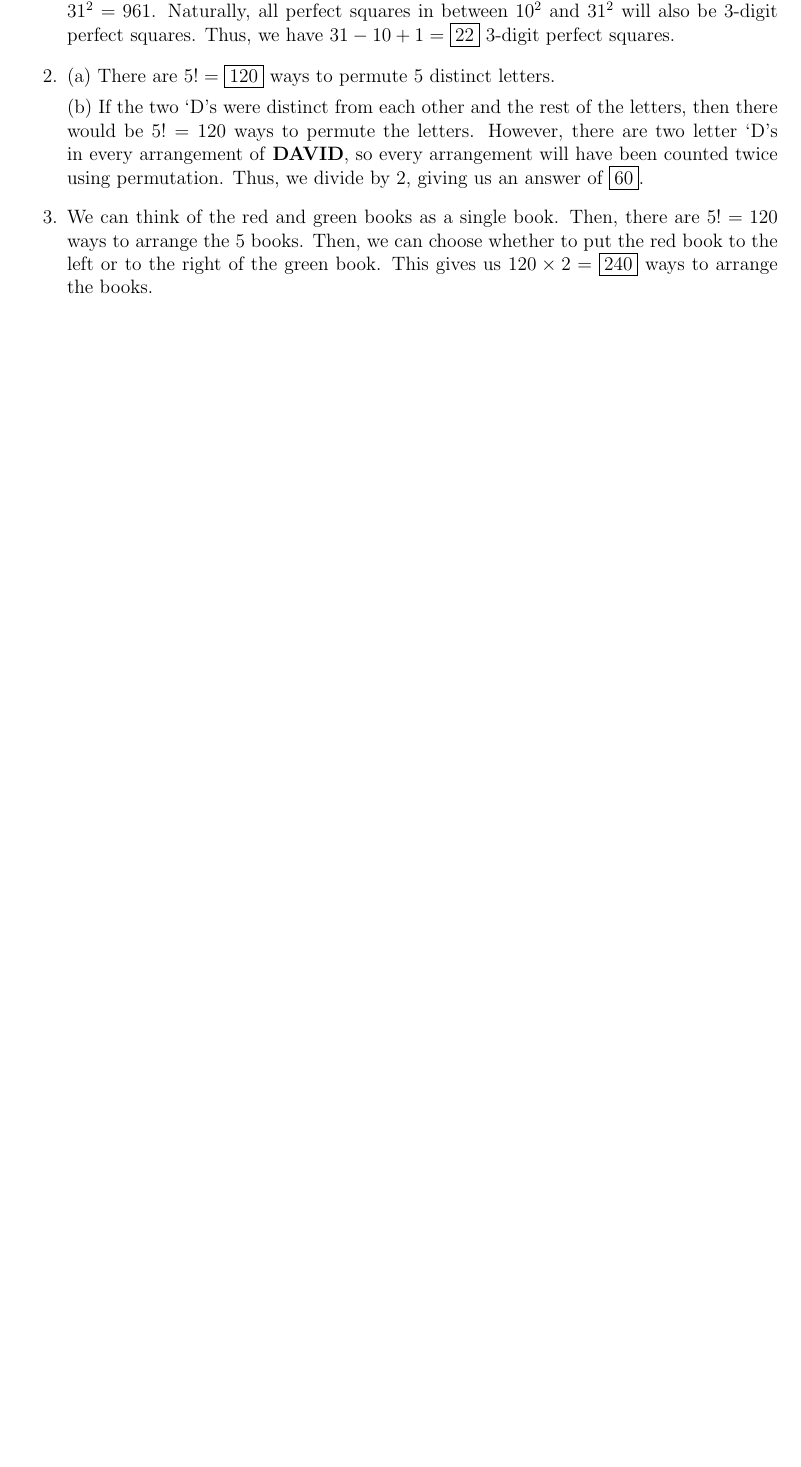
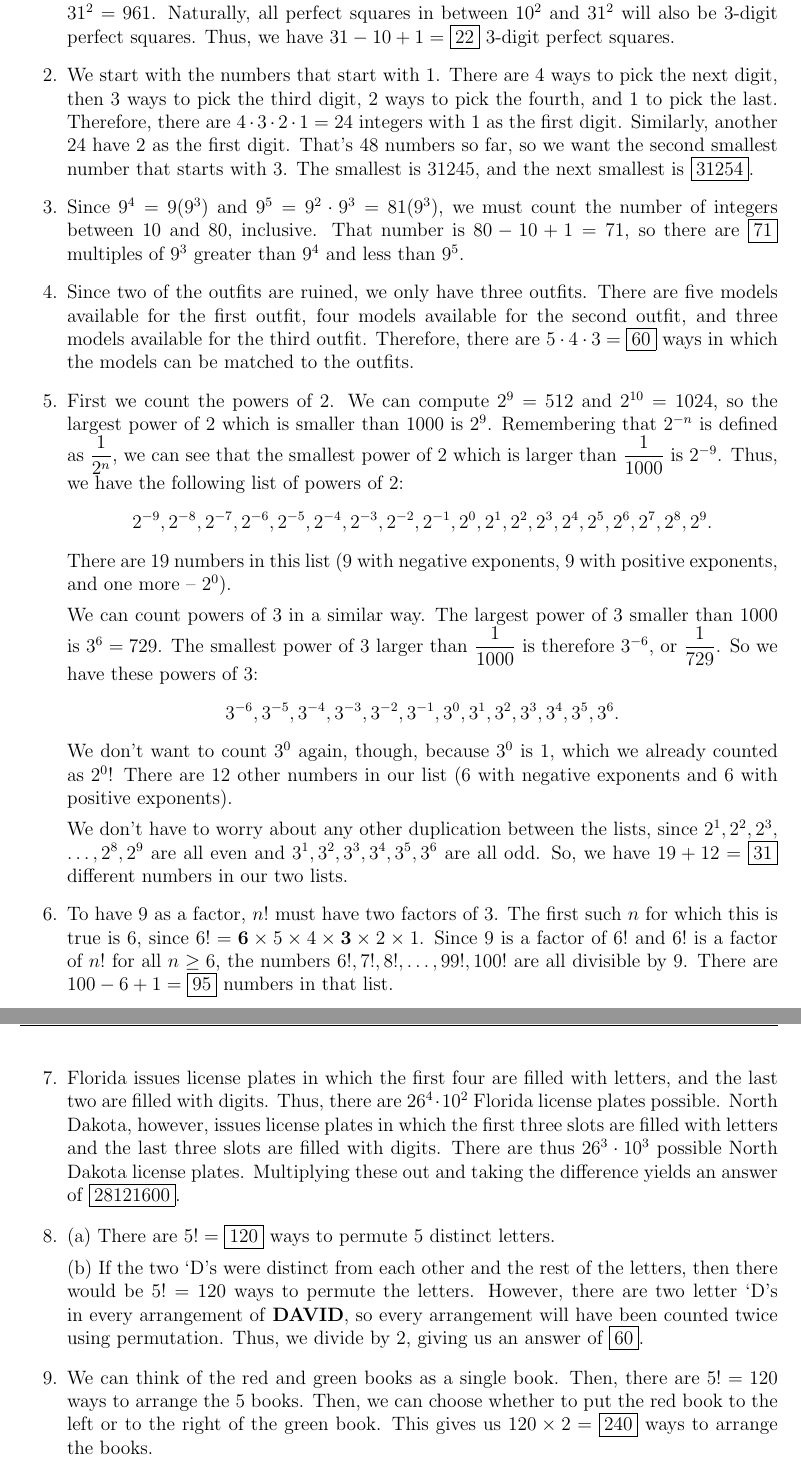
Before and after one commit to RWDavid/SVMath, a LaTeX document (Combinatorics/combo01.tex): part of page 3 of 3 before the commit and two parts of pages 4 and 5 of 5 after it, the two joined at a grey line, cut so that both start at the same text, the shorter picture padded with empty space. Compiled offline with pdfLaTeX.

Commit message:
Add files via upload

```diff
--- a/Combinatorics/combo01.tex
+++ b/Combinatorics/combo01.tex
@@ -73,6 +79,18 @@
 
 \begin{enumerate}
     \item The smallest 3-digit perfect square is $10^2=100$. The largest 3-digit perfect square is $31^2=961$. Naturally, all perfect squares in between $10^2$ and $31^2$ will also be 3-digit perfect squares. Thus, we have $31-10+1 = \boxed{22}$ 3-digit perfect squares.
+    \item We start with the numbers that start with 1. There are 4 ways to pick the next digit, then 3 ways to pick the third digit, 2 ways to pick the fourth, and 1 to pick the last. Therefore, there are $4\cdot 3\cdot 2\cdot 1=24$ integers with 1 as the first digit. Similarly, another 24 have 2 as the first digit. That's 48 numbers so far, so we want the second smallest number that starts with 3. The smallest is 31245, and the next smallest is $\boxed{31254}$.
+    \item Since $9^4=9(9^3)$ and $9^5=9^2\cdot9^3=81(9^3)$, we must count the number of integers between 10 and 80, inclusive. That number is $80-10+1=71$, so there are $\boxed{71}$ multiples of $9^3$ greater than $9^4$ and less than $9^5$.
+    \item Since two of the outfits are ruined, we only have three outfits. There are five models available for the first outfit, four models available for the second outfit, and three models available for the third outfit. Therefore, there are $5 \cdot 4 \cdot 3 = \boxed{60}$ ways in which the models can be matched to the outfits.
+    \item First we count the powers of $2$. We can compute $2^9=512$ and $2^{10}=1024$, so the largest power of $2$ which is smaller than $1000$ is $2^9$. Remembering that $2^{-n}$ is defined as $\dfrac{1}{2^n}$, we can see that the smallest power of $2$ which is larger than $\dfrac{1}{1000}$ is $2^{-9}$. Thus, we have the following list of powers of $2$:
+    $$2^{-9}, 2^{-8}, 2^{-7}, 2^{-6}, 2^{-5}, 2^{-4}, 2^{-3}, 2^{-2}, 2^{-1}, 2^0, 2^1, 2^2, 2^3, 2^4, 2^5, 2^6, 2^7, 2^8, 2^9.$$
+    There are $19$ numbers in this list ($9$ with negative exponents, $9$ with positive exponents, and one more -- $2^0$).
+
+    We can count powers of $3$ in a similar way. The largest power of $3$ smaller than $1000$ is $3^6 = 729$. The smallest power of $3$ larger than $\dfrac{1}{1000}$ is therefore $3^{-6}$, or $\dfrac{1}{729}$. So we have these powers of $3$: $$3^{-6}, 3^{-5}, 3^{-4}, 3^{-3}, 3^{-2}, 3^{-1}, 3^0, 3^1, 3^2, 3^3, 3^4, 3^5, 3^6.$$ We don't want to count $3^0$ again, though, because $3^0$ is $1$, which we already counted as $2^0$! There are $12$ other numbers in our list ($6$ with negative exponents and $6$ with positive exponents).
+
+    We don't have to worry about any other duplication between the lists, since $\allowbreak 2^1,2^2,2^3,\allowbreak \ldots,2^8,2^9$ are all even and $\allowbreak 3^1,3^2,3^3,\allowbreak 3^4,3^5,3^6$ are all odd. So, we have $19+12 = \boxed{31}$ different numbers in our two lists.
+    \item To have 9 as a factor, $n!$ must have two factors of 3. The first such $n$ for which this is true is 6, since  $6! = \textbf{6} \times 5 \times 4 \times \textbf{3} \times 2 \times 1$. Since 9 is a factor of $6!$ and $6!$ is a factor of $n!$ for all $n \ge 6$, the numbers $6!, 7!, 8!, \ldots, 99!, 100!$ are all divisible by 9. There are $100 - 6 + 1 = \boxed{95}$ numbers in that list.
+    \item Florida issues license plates in which the first four are filled with letters, and the last two are filled with digits. Thus, there are $26^4 \cdot 10^2$ Florida license plates possible. North Dakota, however, issues license plates in which the first three slots are filled with letters and the last three slots are filled with digits. There are thus $26^3 \cdot 10^3$ possible North Dakota license plates. Multiplying these out and taking the difference yields an answer of $\boxed{28121600}$.
     \item (a) There are $5!=\boxed{120}$ ways to permute 5 distinct letters.
 
     (b) If the two `D's were distinct from each other and the rest of the letters, then there would be $5!=120$ ways to permute the letters. However, there are two letter `D's in every arrangement of \textbf{DAVID}, so every arrangement will have been counted twice using permutation. Thus, we divide by 2, giving us an answer of $\boxed{60}$.
```
Also changed, not shown: Combinatorics/combo01.tex (6 more changed lines).
